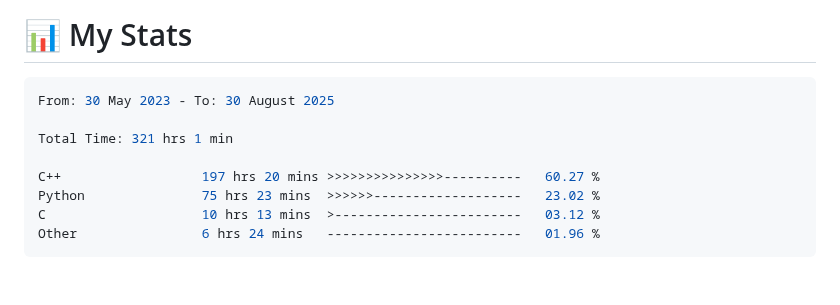
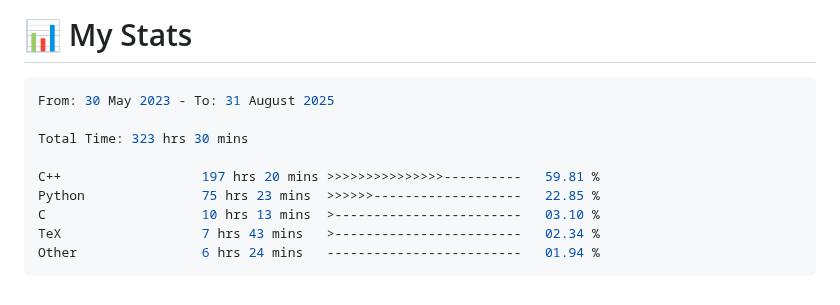
Before and after one commit to 0xMartin/0xMartin, a Markdown page: README.md, the part around the change. GitHub-like rendering.

Commit message:
Updated waka-readme graph with new metrics

````diff
--- a/README.md
+++ b/README.md
@@ -101,14 +101,15 @@ Hello! I'm a passionate **software and hardware engineer** with a deep curiosity
 <!--START_SECTION:waka-->
 
 ```rust
-From: 30 May 2023 - To: 30 August 2025
+From: 30 May 2023 - To: 31 August 2025
 
-Total Time: 321 hrs 1 min
+Total Time: 323 hrs 30 mins
 
-C++                  197 hrs 20 mins >>>>>>>>>>>>>>>----------   60.27 %
-Python               75 hrs 23 mins  >>>>>>-------------------   23.02 %
-C                    10 hrs 13 mins  >------------------------   03.12 %
-Other                6 hrs 24 mins   -------------------------   01.96 %
+C++                  197 hrs 20 mins >>>>>>>>>>>>>>>----------   59.81 %
+Python               75 hrs 23 mins  >>>>>>-------------------   22.85 %
+C                    10 hrs 13 mins  >------------------------   03.10 %
+TeX                  7 hrs 43 mins   >------------------------   02.34 %
+Other                6 hrs 24 mins   -------------------------   01.94 %
 ```
 
 <!--END_SECTION:waka-->
````
